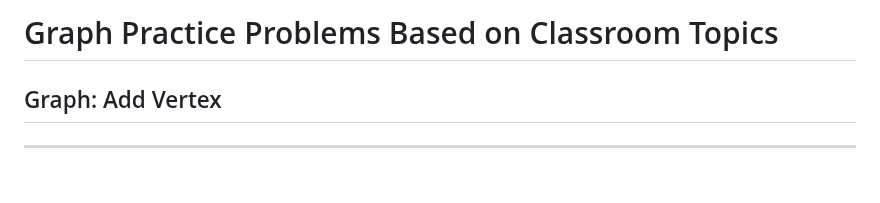
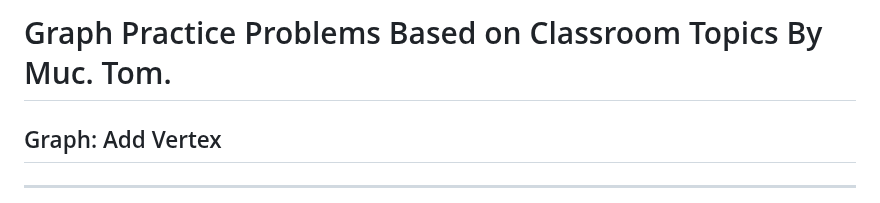
Before and after one commit to SPSITKNM/SPSITKNM, a Markdown page: zadania_na_hodine.md, the part around the change. Rendered like a GitHub page; blank space fills up the shorter version.

```diff
--- a/zadania_na_hodine.md
+++ b/zadania_na_hodine.md
@@ -1,5 +1,5 @@
 
-# Graph Practice Problems Based on Classroom Topics
+# Graph Practice Problems Based on Classroom Topics By Muc. Tom.
 
 ## Graph: Add Vertex
 
```
